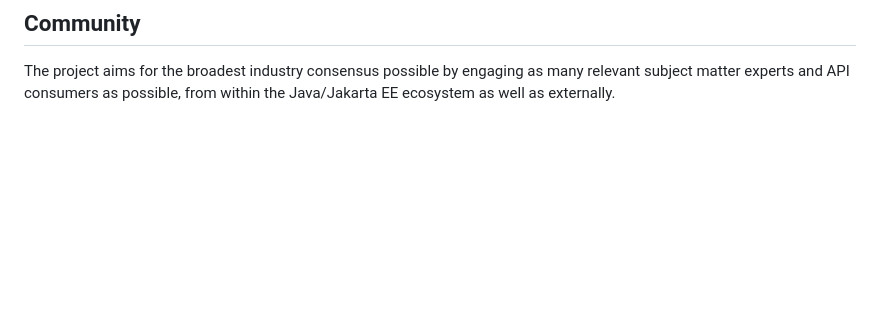
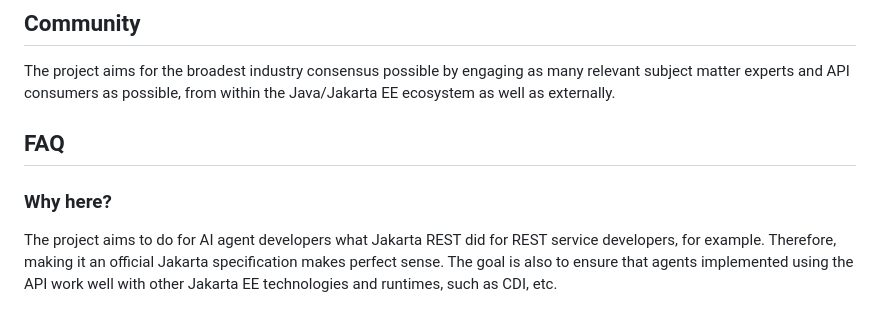
Before and after one commit to jakartaee/agentic-ai, a Markdown page: README.md, the part around the change. GitHub-like rendering; blank space fills up the shorter version.

Commit message:
Add FAQ section to README
Added FAQ section to clarify the project's goals and relevance.

```diff
--- a/README.md
+++ b/README.md
@@ -126,3 +126,7 @@ The project will not initially seek inclusion into the Jakarta EE platform or an
 
 ## Community
 The project aims for the broadest industry consensus possible by engaging as many relevant subject matter experts and API consumers as possible, from within the Java/Jakarta EE ecosystem as well as externally.
+
+## FAQ
+### Why here?
+The project aims to do for AI agent developers what Jakarta REST did for REST service developers, for example. Therefore, making it an official Jakarta specification makes perfect sense. The goal is also to ensure that agents implemented using the API work well with other Jakarta EE technologies and runtimes, such as CDI, etc.
```
